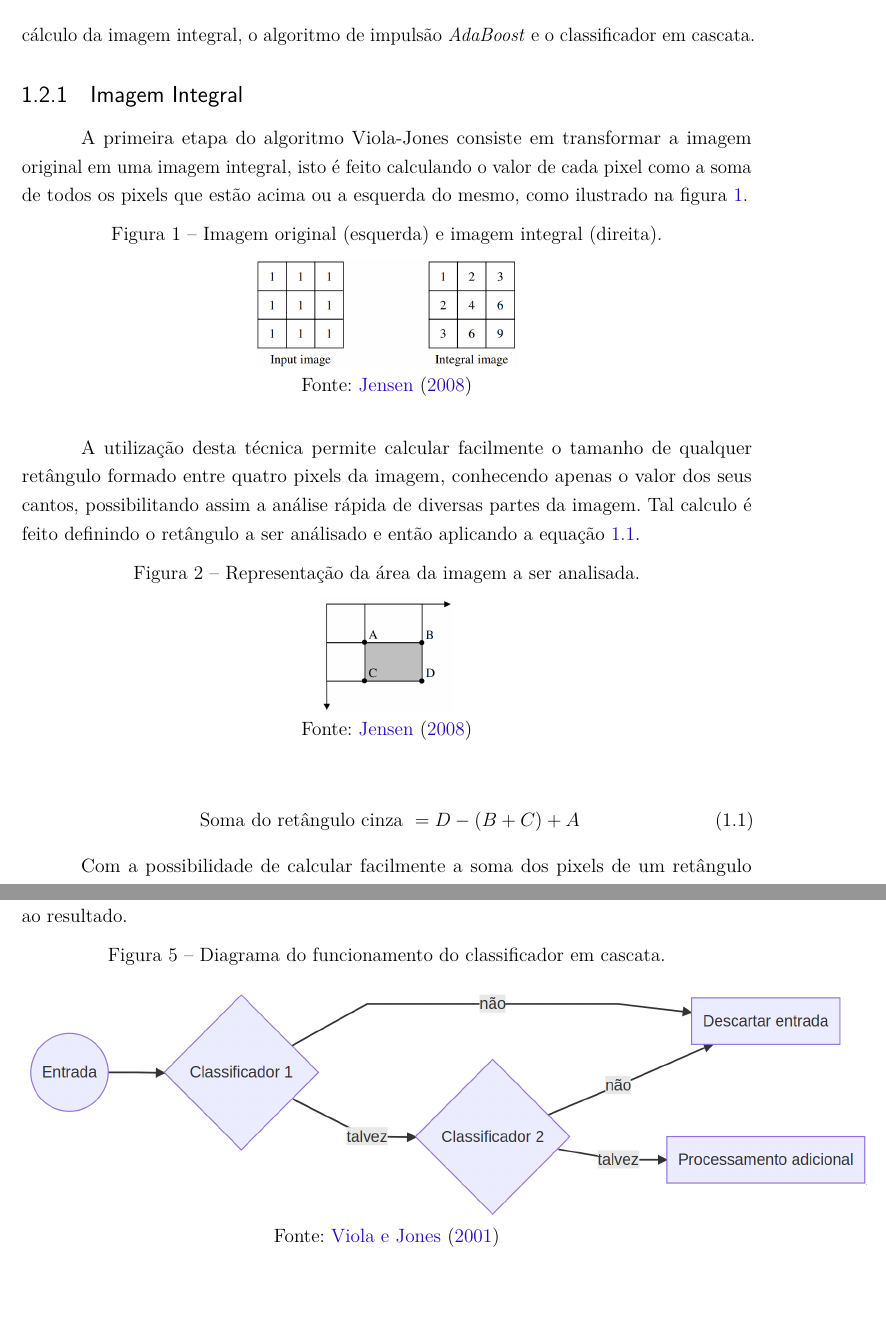
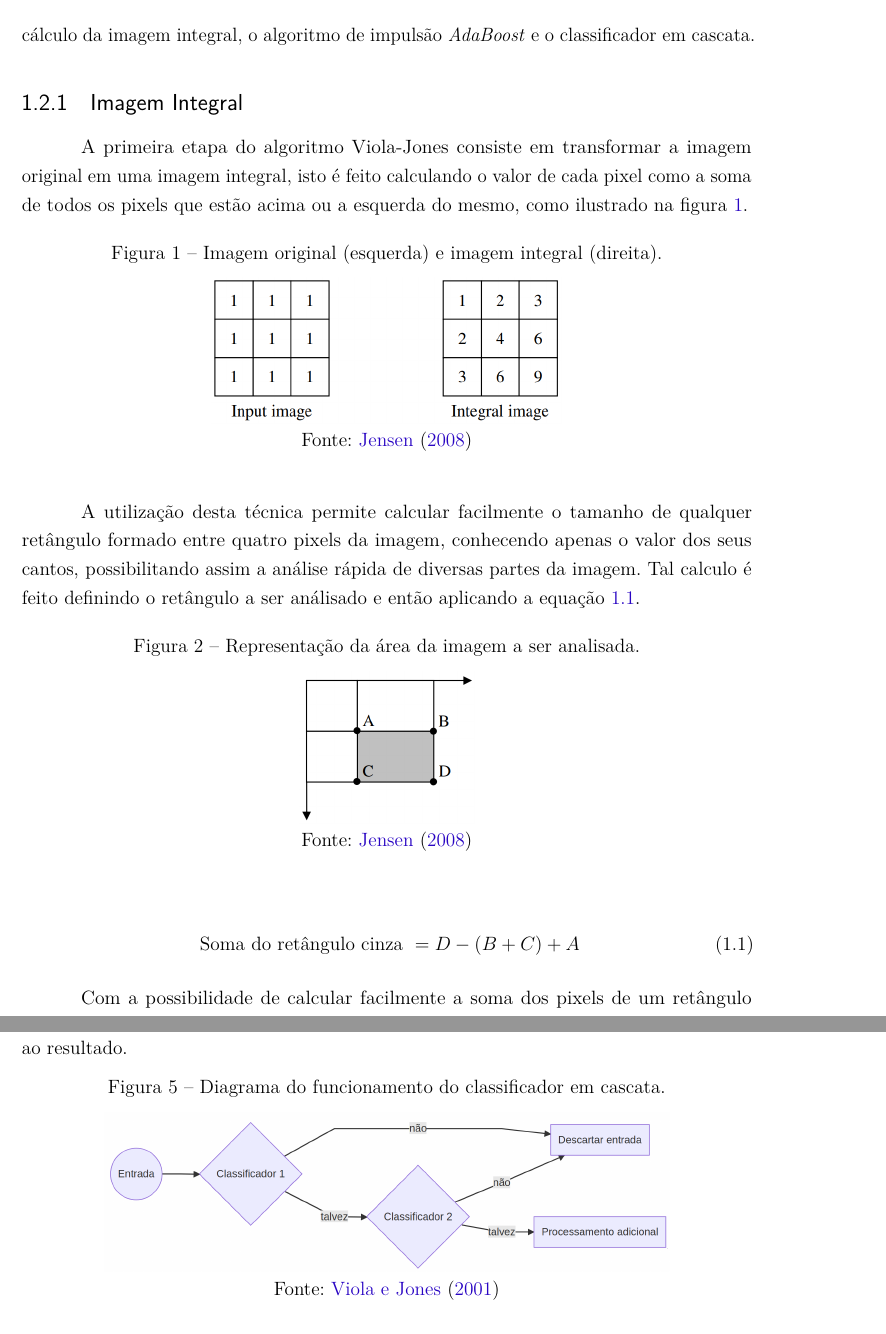
Before and after one commit to pitalig/tg-eng-info, a LaTeX thesis (dissertacao.tex, which reads capitulos/ferramentas.tex): two parts of pages 8 and 10 of 13, joined at a grey line, cut so that both start at the same text, the shorter picture padded with empty space. Compiled offline with pdfLaTeX.

Commit message:
Fix image sizes

```diff
--- a/capitulos/ferramentas.tex
+++ b/capitulos/ferramentas.tex
@@ -23,7 +23,7 @@ A primeira etapa do algoritmo Viola-Jones consiste em transformar a imagem origi
 \begin{figure}[htpb]
     \centering
     \caption{Imagem original (esquerda) e imagem integral (direita).}
-    \includegraphics[scale=.3]{figs/imagem-integral.png}
+    \includegraphics[scale=.4]{figs/imagem-integral.png}
     \legend{Fonte: \citeauthoronline{jensen2008implementingviolajones} (\citeyear{jensen2008implementingviolajones})}
     \label{fig:integral}
  \end{figure}
@@ -33,7 +33,7 @@ A utilização desta técnica permite calcular facilmente o tamanho de qualquer
 \begin{figure}[htb]
     \centering
     \caption{Representação da área da imagem a ser analisada.}
-    \includegraphics[scale=.3]{figs/imagem-integral-calculo.png}
+    \includegraphics[scale=.4]{figs/imagem-integral-calculo.png}
     \legend{Fonte: \citeauthoronline{jensen2008implementingviolajones} (\citeyear{jensen2008implementingviolajones})}
     \label{fig:integral-calculo}
  \end{figure}
@@ -83,7 +83,7 @@ Para tal problema, o classificador em cascata apresenta uma ótima solução, es
 \begin{figure}[htb]
     \centering
     \caption{Diagrama do funcionamento do classificador em cascata.}
-    \includegraphics[scale=.3]{figs/cascade-classifier.png}
+    \includegraphics[scale=.2]{figs/cascade-classifier.png}
     \legend{Fonte: \citeauthoronline{paper-viola-jones} (\citeyear{paper-viola-jones})}
     \label{fig:cascade-classifier}
  \end{figure}
```
Also changed, not shown: capitulos/ferramentas.tex (4 more changed lines).
